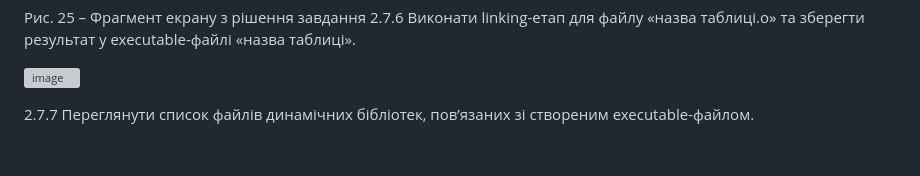
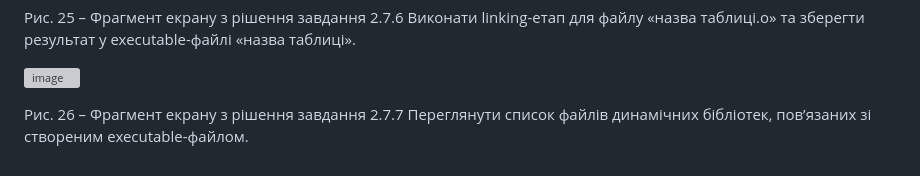
Before and after one commit to maksimsq/test-sw, a Markdown page: Laboratory-work-12/README.md, the part around the change. Rendered like a GitHub page; grey boxes are pictures that could not be loaded.

```diff
--- a/Laboratory-work-12/README.md
+++ b/Laboratory-work-12/README.md
@@ -128,4 +128,4 @@ INSERT INTO назва таблиці ..., COMMIT); повідомлення п
 
 ![image](https://github.com/user-attachments/assets/5aa47a4e-a374-4f62-8241-7ea6f2ab2153)
 
-2.7.7 Переглянути список файлів динамічних бібліотек, пов’язаних зі створеним executable-файлом.
+Рис. 26 – Фрагмент екрану з рішення завдання 2.7.7 Переглянути список файлів динамічних бібліотек, пов’язаних зі створеним executable-файлом.
```
